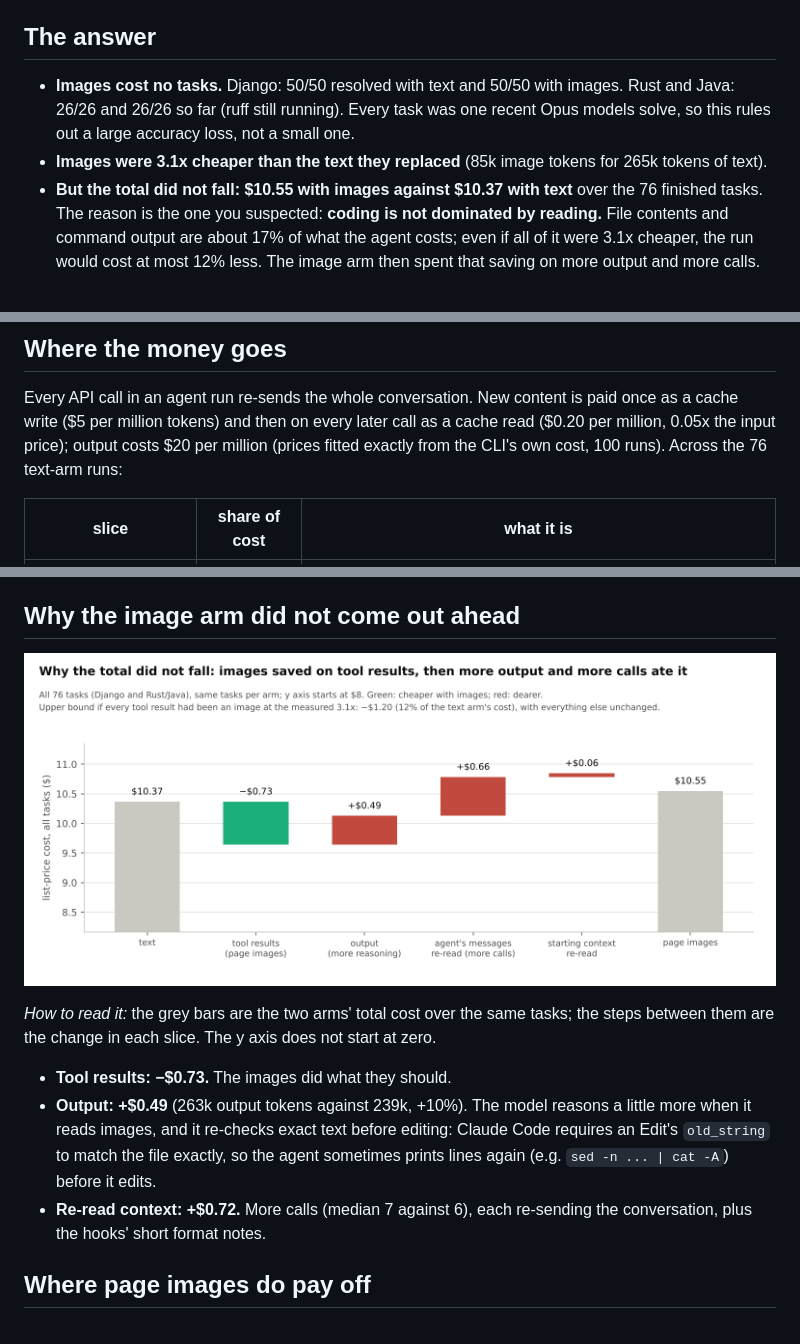
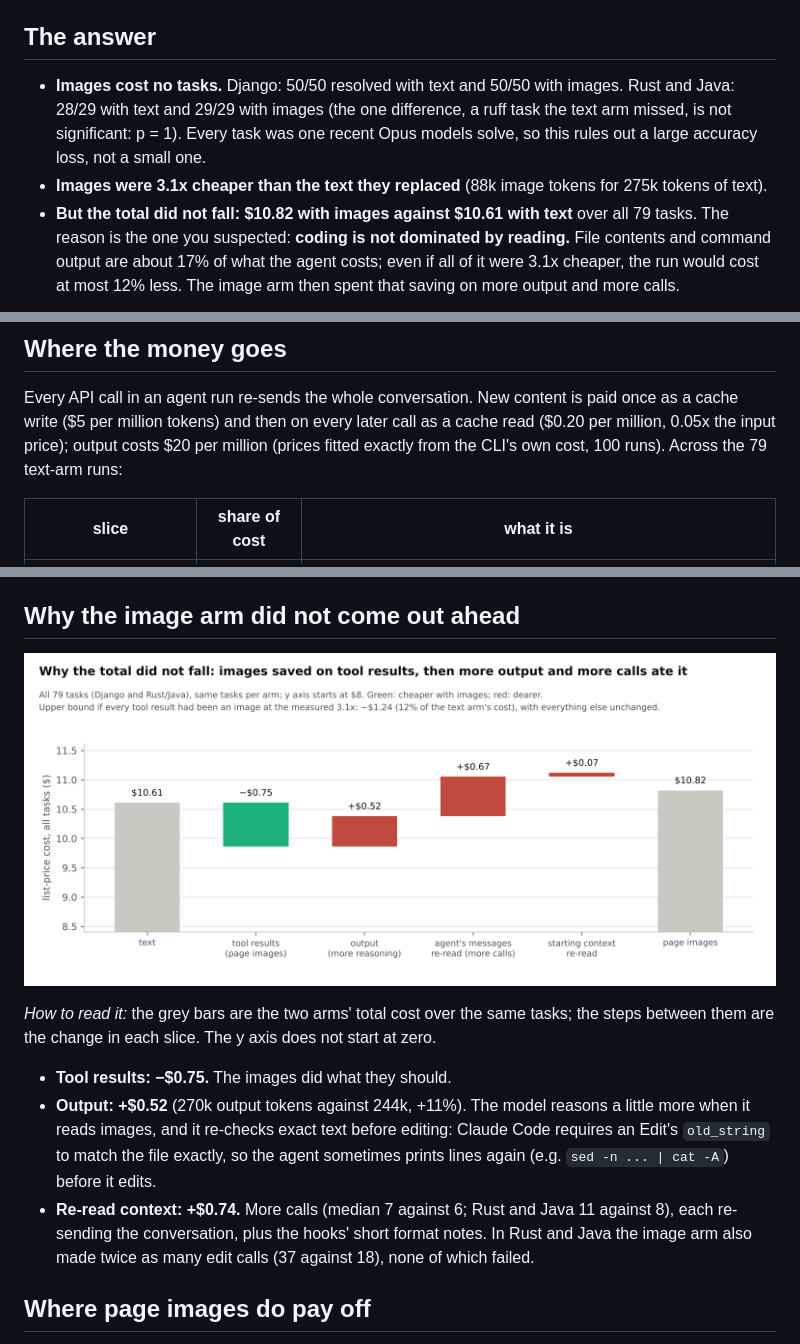
Before and after one commit to StephenFlavin/Visual-token-compression, a Markdown page: docs/SWE_IMAGES.md, 3 parts joined by grey strips. GitHub-like rendering; pictures changed too: docs/img/swe_cost_bridge.png.

```diff
--- a/docs/SWE_IMAGES.md
+++ b/docs/SWE_IMAGES.md
@@ -9,11 +9,11 @@ output as text, once through the vbhook hooks, which show file contents and long
 
 ## The answer
 
-* **Images cost no tasks.** Django: 50/50 resolved with text and 50/50 with images. Rust and Java: 26/26 and 26/26 so
-  far (ruff still running). Every task was one recent Opus models solve, so this rules out a large accuracy loss, not
-  a small one.
-* **Images were 3.1x cheaper than the text they replaced** (85k image tokens for 265k tokens of text).
-* **But the total did not fall: $10.55 with images against $10.37 with text** over the 76 finished tasks. The reason is
+* **Images cost no tasks.** Django: 50/50 resolved with text and 50/50 with images. Rust and Java: 28/29 with text and
+  29/29 with images (the one difference, a ruff task the text arm missed, is not significant: p = 1). Every task was
+  one recent Opus models solve, so this rules out a large accuracy loss, not a small one.
+* **Images were 3.1x cheaper than the text they replaced** (88k image tokens for 275k tokens of text).
+* **But the total did not fall: $10.82 with images against $10.61 with text** over all 79 tasks. The reason is
   the one you suspected: **coding is not dominated by reading.** File contents and command output are about 17% of
   what the agent costs; even if all of it were 3.1x cheaper, the run would cost at most 12% less. The image arm then
   spent that saving on more output and more calls.
@@ -27,7 +27,7 @@ is the only slice page images can shrink.
 
 Every API call in an agent run re-sends the whole conversation. New content is paid once as a cache write ($5 per
 million tokens) and then on every later call as a cache read ($0.20 per million, 0.05x the input price); output costs
-$20 per million (prices fitted exactly from the CLI's own cost, 100 runs). Across the 76 text-arm runs:
+$20 per million (prices fitted exactly from the CLI's own cost, 100 runs). Across the 79 text-arm runs:
 
 | slice | share of cost | what it is |
 |---|---|---|
@@ -52,12 +52,13 @@ Three things keep the tool-result slice small:
 *How to read it:* the grey bars are the two arms' total cost over the same tasks; the steps between them are the
 change in each slice. The y axis does not start at zero.
 
-* **Tool results: −$0.73.** The images did what they should.
-* **Output: +$0.49** (263k output tokens against 239k, +10%). The model reasons a little more when it reads images,
+* **Tool results: −$0.75.** The images did what they should.
+* **Output: +$0.52** (270k output tokens against 244k, +11%). The model reasons a little more when it reads images,
   and it re-checks exact text before editing: Claude Code requires an Edit's `old_string` to match the file exactly,
   so the agent sometimes prints lines again (e.g. `sed -n ... | cat -A`) before it edits.
-* **Re-read context: +$0.72.** More calls (median 7 against 6), each re-sending the conversation, plus the hooks'
-  short format notes.
+* **Re-read context: +$0.74.** More calls (median 7 against 6; Rust and Java 11 against 8), each re-sending the
+  conversation, plus the hooks' short format notes. In Rust and Java the image arm also made twice as many edit calls
+  (37 against 18), none of which failed.
 
 ## Where page images do pay off
 
```
Also changed, not shown: other parts of docs/SWE_IMAGES.md (+1 -1 lines), results/readhook_swe_ml/README.md (+29 -0 lines), docs/img/swe_cost_anatomy.png, 3 other files.
